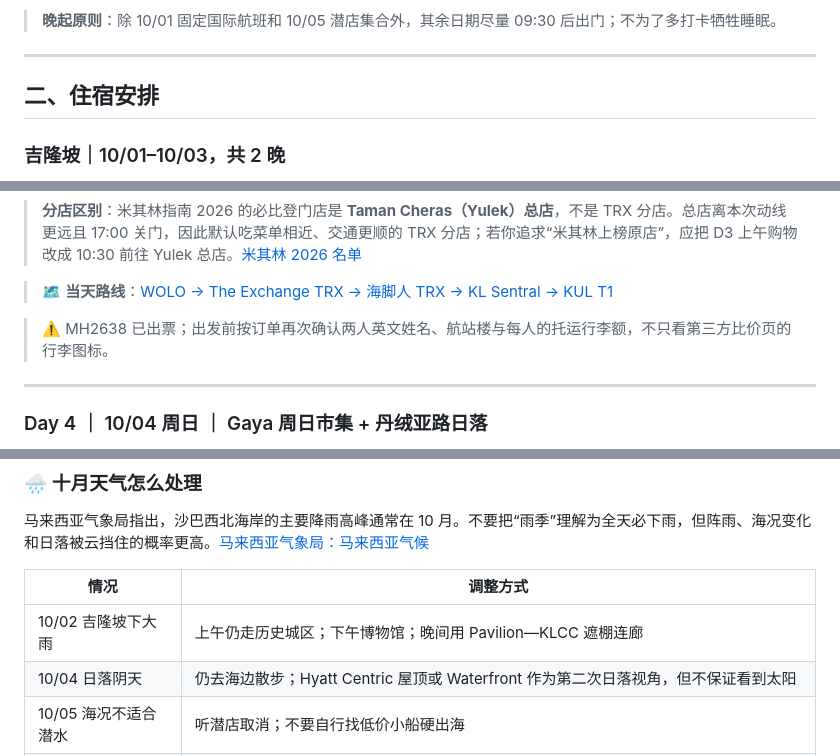
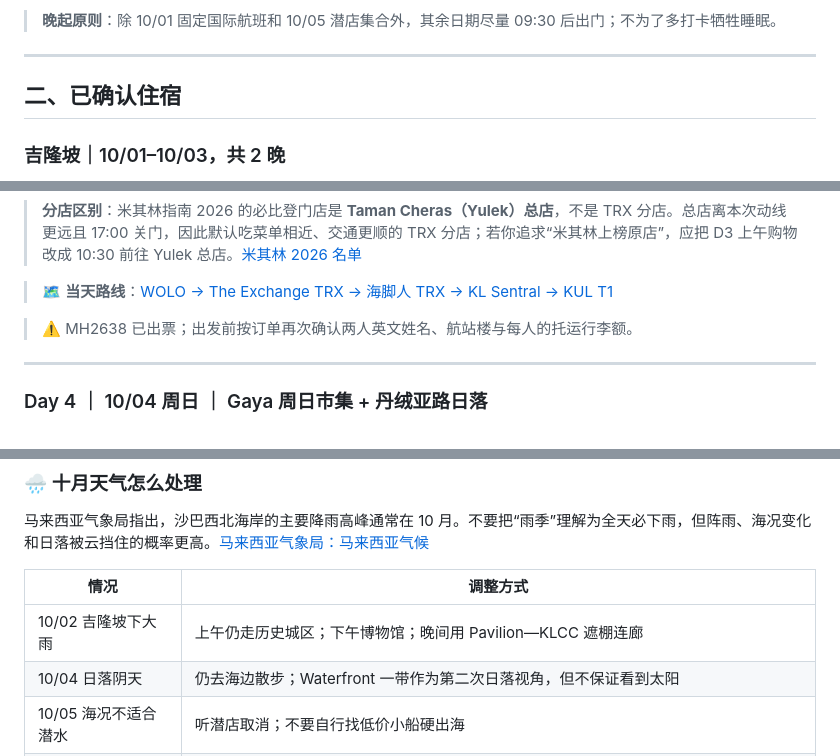
Before and after one commit to Ryanuppp/On-The-Road, a Markdown page: plans/Malaysia2026.md, 3 parts joined by grey strips. Rendered like a GitHub page.

```diff
--- a/plans/Malaysia2026.md
+++ b/plans/Malaysia2026.md
@@ -91,7 +91,7 @@ MH2638 在吉隆坡使用 T1、亚庇抵达 T1。马航马来西亚境内航线
 
 ---
 
-## 二、住宿安排
+## 二、已确认住宿
 
 ### 吉隆坡｜10/01–10/03，共 2 晚
 
@@ -278,7 +274,7 @@ WOLO 官方退房时间为 12:00。因此本日默认先退房、将行李寄存
 
 > 🗺️ **当天路线**：[WOLO → The Exchange TRX → 海脚人 TRX → KL Sentral → KUL T1](https://www.google.com/maps/dir/WOLO+Kuala+Lumpur/The+Exchange+TRX/Hai+Kah+Lang+TRX/KL+Sentral/Kuala+Lumpur+International+Airport+Terminal+1/)
 
-> ⚠️ MH2638 已出票；出发前按订单再次确认两人英文姓名、航站楼与每人的托运行李额，不只看第三方比价页的行李图标。
+> ⚠️ MH2638 已出票；出发前按订单再次确认两人英文姓名、航站楼与每人的托运行李额。
 
 ---
 
@@ -456,7 +452,7 @@ Borenos 是沙巴本土炸鸡品牌，Imago 店于 2026 年新开，官方列出
 | 情况 | 调整方式 |
 | --- | --- |
 | 10/02 吉隆坡下大雨 | 上午仍走历史城区；下午博物馆；晚间用 Pavilion—KLCC 遮棚连廊 |
-| 10/04 日落阴天 | 仍去海边散步；Hyatt Centric 屋顶或 Waterfront 作为第二次日落视角，但不保证看到太阳 |
+| 10/04 日落阴天 | 仍去海边散步；Waterfront 一带作为第二次日落视角，但不保证看到太阳 |
 | 10/05 海况不适合潜水 | 听潜店取消；不要自行找低价小船硬出海 |
 | 潜水改到 10/06 | 只有潜店确认安全、最后一潜在 16:00 前结束才考虑；距 10/07 18:00 航班约 26 小时。若海况差，宁可取消 |
 | 10/06 暴雨 | Klias 是否运行听持牌旅行社通知；取消则改 Imago + Sabah Museum / 咖啡馆 |
```
Also changed, not shown: other parts of plans/Malaysia2026.md (+7 -13 lines).
